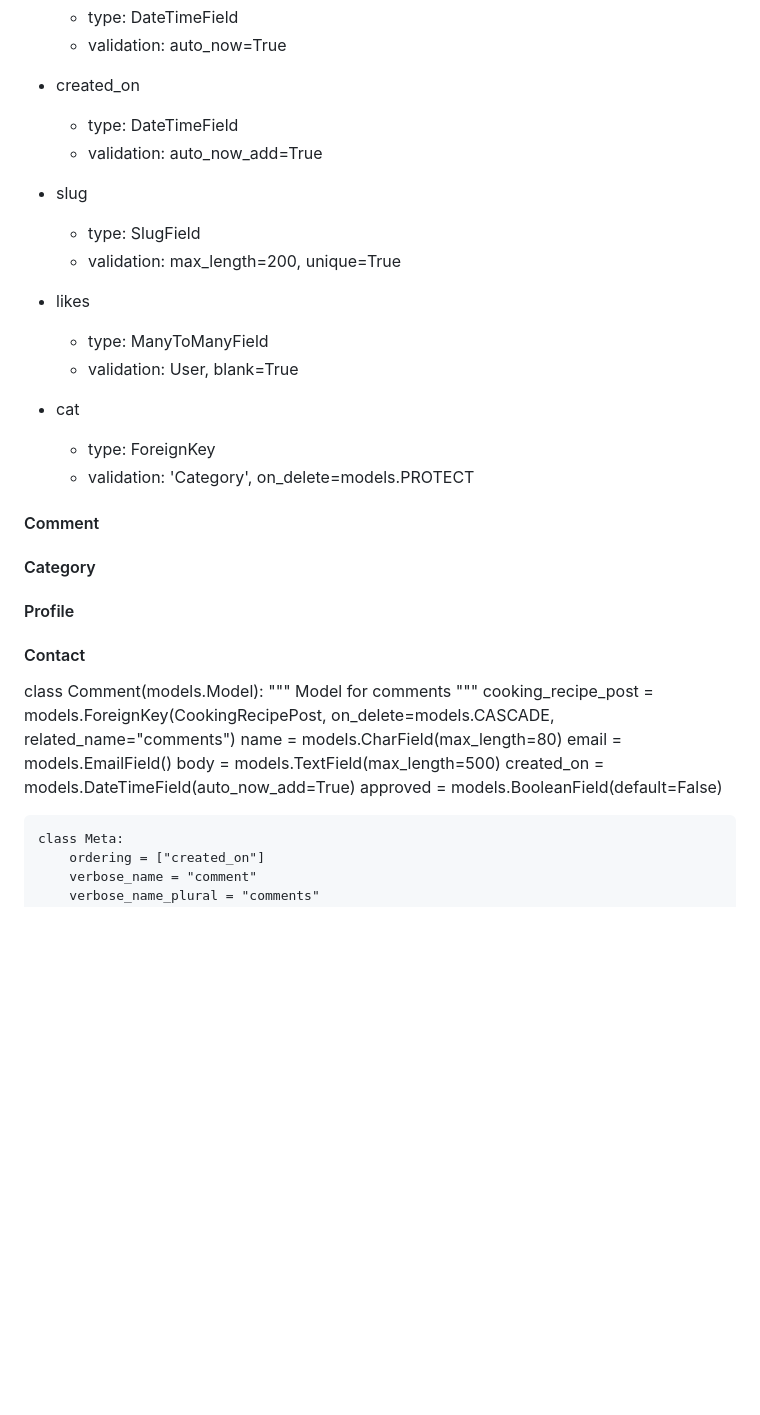
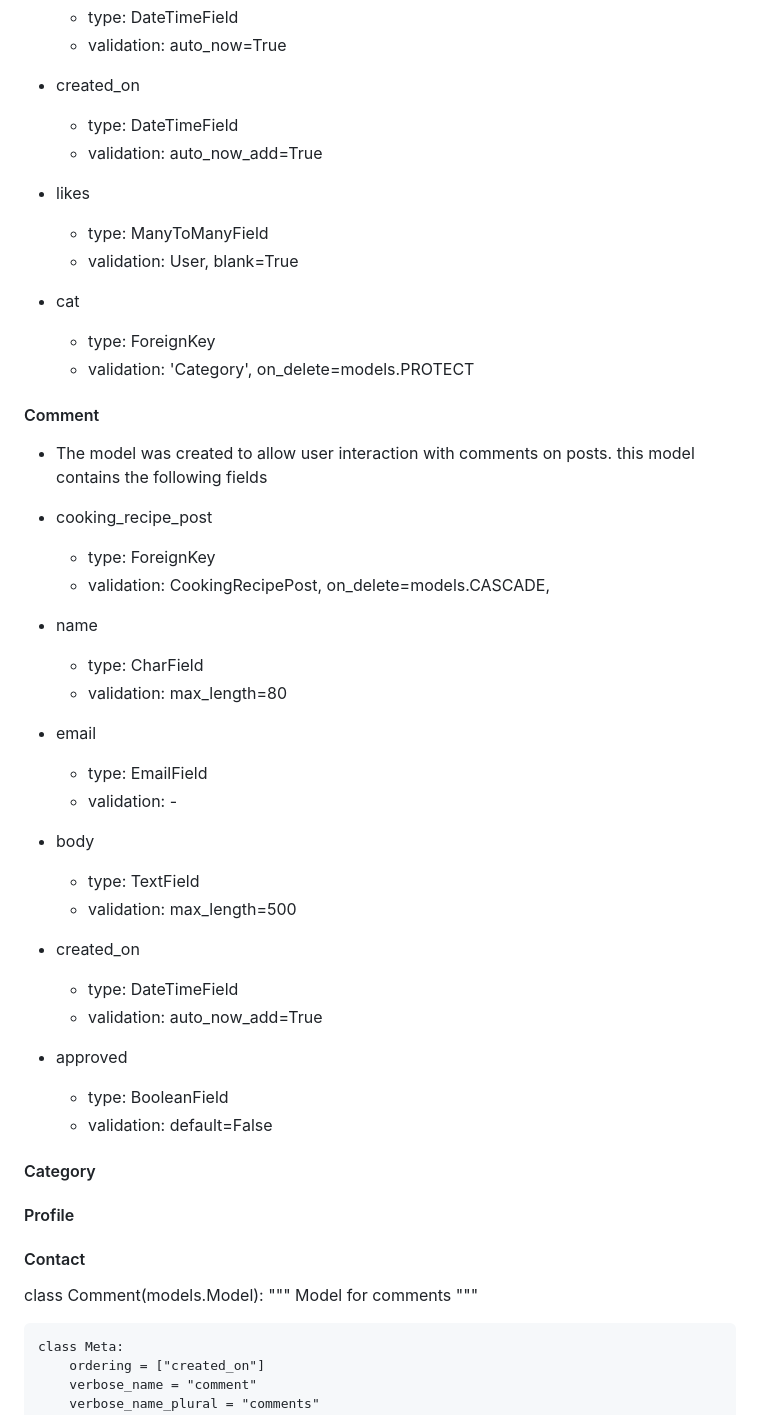
Before and after one commit to Belan-Mihail/cooking-blog, a Markdown page: README.md, the part around the change. GitHub-like rendering; blank space fills up the shorter version.

Commit message:
Add descriptions to comments model in README

```diff
--- a/README.md
+++ b/README.md
@@ -418,10 +418,6 @@ The site structure is designed to ensure maximum ease of use. Also, much attenti
    - type: DateTimeField
    - validation: auto_now_add=True
 
-- slug
-   - type: SlugField
-   - validation: max_length=200, unique=True
-
 - likes
    - type: ManyToManyField
    - validation: User, blank=True
@@ -431,6 +427,32 @@ The site structure is designed to ensure maximum ease of use. Also, much attenti
    - validation: 'Category', on_delete=models.PROTECT
 
 #### Comment
+
+- The model was created to allow user interaction with comments on posts. this model contains the following fields
+
+- cooking_recipe_post
+   - type: ForeignKey
+   - validation: CookingRecipePost, on_delete=models.CASCADE,
+
+- name
+   - type: CharField
+   - validation: max_length=80
+
+- email
+    - type: EmailField
+    - validation: -
+
+- body
+   - type: TextField
+   - validation: max_length=500
+
+- created_on
+   - type: DateTimeField
+   - validation: auto_now_add=True
+
+- approved
+   - type: BooleanField
+   - validation: default=False
 
 
 #### Category
@@ -446,12 +468,7 @@ class Comment(models.Model):
     """
     Model for comments
     """
-    cooking_recipe_post = models.ForeignKey(CookingRecipePost, on_delete=models.CASCADE, related_name="comments")
-    name = models.CharField(max_length=80)
-    email = models.EmailField()
-    body = models.TextField(max_length=500)
-    created_on = models.DateTimeField(auto_now_add=True)
-    approved = models.BooleanField(default=False)
+
 
     class Meta:
         ordering = ["created_on"]
```
